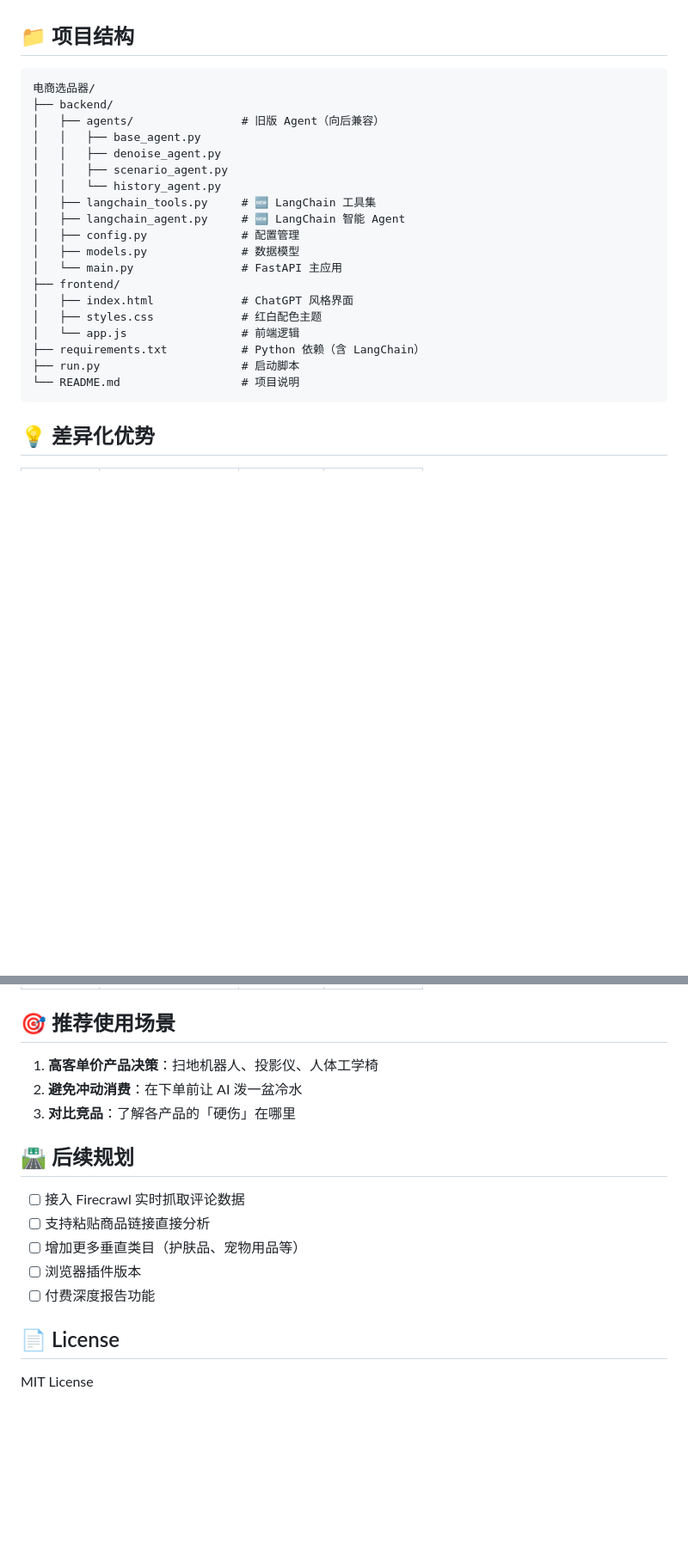
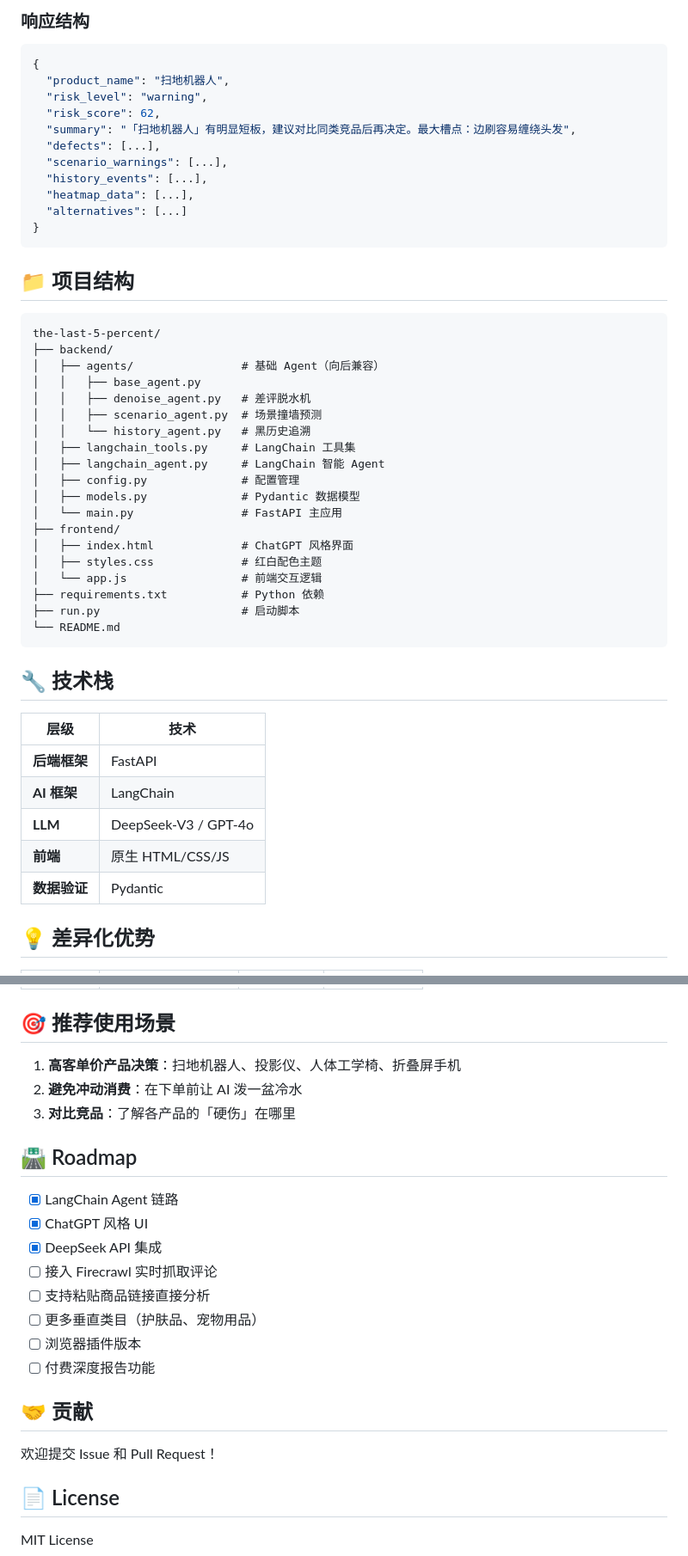
Before and after one commit to mm1025048717-hash/the-last-5-percent, a Markdown page: README.md, 2 parts joined by grey strips. Shown at 86% size. Drawn GitHub-style; blank space fills up the shorter version.

Commit message:
docs: 完善 README 文档
- 添加 DeepSeek 徽章
- 完善 API 文档和请求示例
- 添加技术栈说明
- 更新项目结构
- 添加 Roadmap
- 优化整体排版

````diff
--- a/README.md
+++ b/README.md
@@ -101,26 +142,52 @@ python run.py
+### 响应结构
+
+```json
+{
+  "product_name": "扫地机器人",
+  "risk_level": "warning",
+  "risk_score": 62,
+  "summary": "「扫地机器人」有明显短板，建议对比同类竞品后再决定。最大槽点：边刷容易缠绕头发",
+  "defects": [...],
+  "scenario_warnings": [...],
+  "history_events": [...],
+  "heatmap_data": [...],
+  "alternatives": [...]
+}
+```
+
 ## 📁 项目结构
 
 ```
-电商选品器/
+the-last-5-percent/
 ├── backend/
-│   ├── agents/                # 旧版 Agent（向后兼容）
+│   ├── agents/                # 基础 Agent（向后兼容）
 │   │   ├── base_agent.py
-│   │   ├── denoise_agent.py
-│   │   ├── scenario_agent.py
-│   │   └── history_agent.py
-│   ├── langchain_tools.py     # 🆕 LangChain 工具集
-│   ├── langchain_agent.py     # 🆕 LangChain 智能 Agent
+│   │   ├── denoise_agent.py   # 差评脱水机
+│   │   ├── scenario_agent.py  # 场景撞墙预测
+│   │   └── history_agent.py   # 黑历史追溯
+│   ├── langchain_tools.py     # LangChain 工具集
+│   ├── langchain_agent.py     # LangChain 智能 Agent
 │   ├── config.py              # 配置管理
-│   ├── models.py              # 数据模型
+│   ├── models.py              # Pydantic 数据模型
 │   └── main.py                # FastAPI 主应用
 ├── frontend/
 │   ├── index.html             # ChatGPT 风格界面
 │   ├── styles.css             # 红白配色主题
-│   └── app.js                 # 前端逻辑
-├── requirements.txt           # Python 依赖（含 LangChain）
+│   └── app.js                 # 前端交互逻辑
+├── requirements.txt           # Python 依赖
 ├── run.py                     # 启动脚本
-└── README.md                  # 项目说明
+└── README.md
 ```
+
+## 🔧 技术栈
+
+| 层级 | 技术 |
+|------|------|
+| **后端框架** | FastAPI |
+| **AI 框架** | LangChain |
+| **LLM** | DeepSeek-V3 / GPT-4o |
+| **前端** | 原生 HTML/CSS/JS |
+| **数据验证** | Pydantic |
 
 ## 💡 差异化优势
 
@@ -134,17 +201,24 @@ python run.py
 
 ## 🎯 推荐使用场景
 
-1. **高客单价产品决策**：扫地机器人、投影仪、人体工学椅
+1. **高客单价产品决策**：扫地机器人、投影仪、人体工学椅、折叠屏手机
 2. **避免冲动消费**：在下单前让 AI 泼一盆冷水
 3. **对比竞品**：了解各产品的「硬伤」在哪里
 
-## 🛣️ 后续规划
+## 🛣️ Roadmap
 
-- [ ] 接入 Firecrawl 实时抓取评论数据
+- [x] LangChain Agent 链路
+- [x] ChatGPT 风格 UI
+- [x] DeepSeek API 集成
+- [ ] 接入 Firecrawl 实时抓取评论
 - [ ] 支持粘贴商品链接直接分析
-- [ ] 增加更多垂直类目（护肤品、宠物用品等）
+- [ ] 更多垂直类目（护肤品、宠物用品）
 - [ ] 浏览器插件版本
 - [ ] 付费深度报告功能
+
+## 🤝 贡献
+
+欢迎提交 Issue 和 Pull Request！
 
 ## 📄 License
 
````
Also changed, not shown: other parts of README.md (+52 -9 lines).
